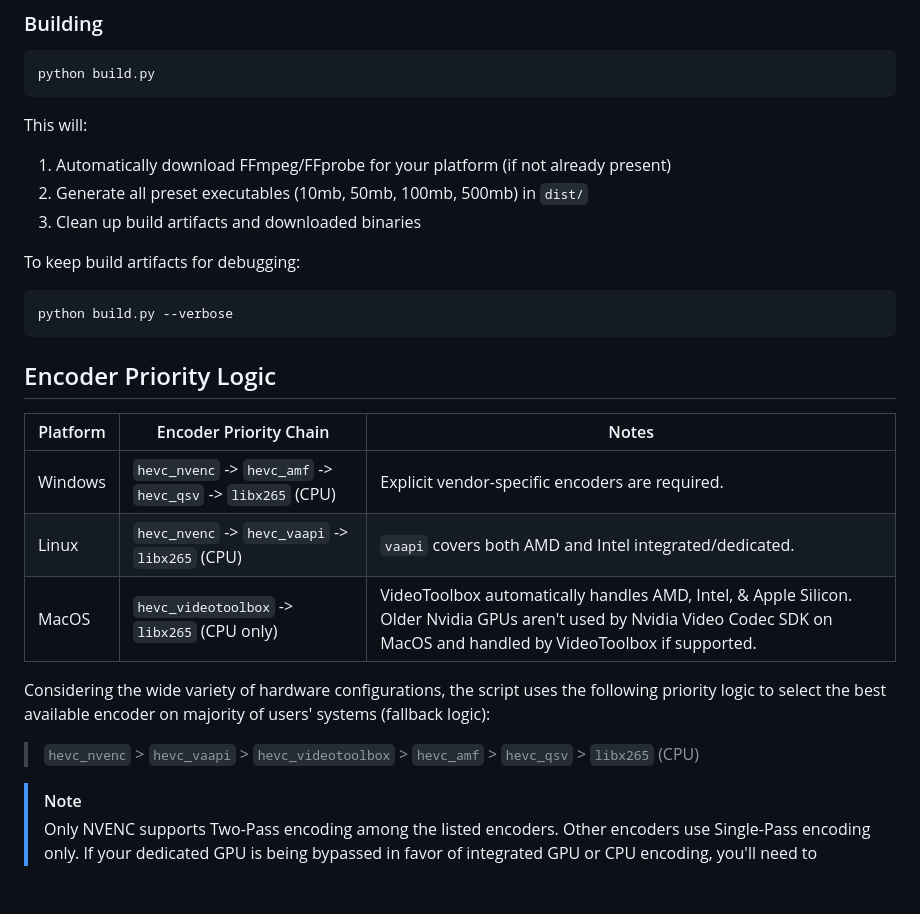
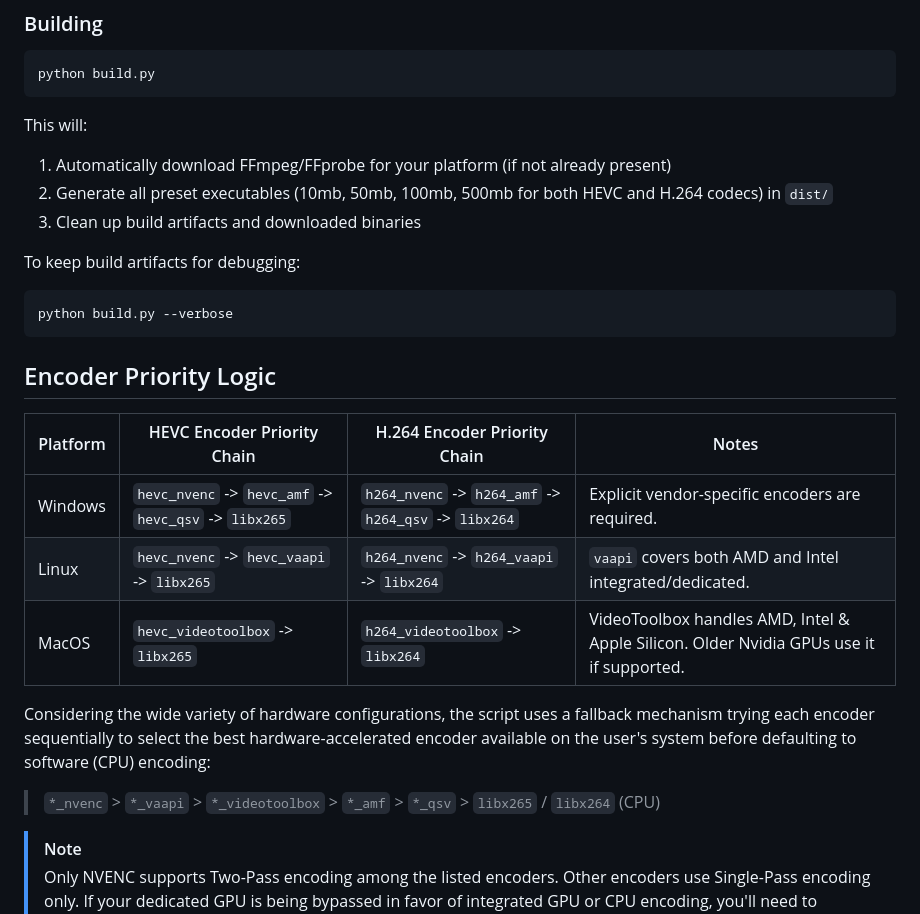
Before and after one commit to SimpNick6703/Video-Compression, a Markdown page: README.md, the part around one of its changes. GitHub-like rendering; blank space fills up the shorter version.

````diff
--- a/README.md
+++ b/README.md
@@ -49,7 +55,7 @@ python build.py
 
 This will:
 1. Automatically download FFmpeg/FFprobe for your platform (if not already present)
-2. Generate all preset executables (10mb, 50mb, 100mb, 500mb) in `dist/`
+2. Generate all preset executables (10mb, 50mb, 100mb, 500mb for both HEVC and H.264 codecs) in `dist/`
 3. Clean up build artifacts and downloaded binaries
 
 To keep build artifacts for debugging:
@@ -58,14 +64,14 @@ python build.py --verbose
 ```
 
 ## Encoder Priority Logic
-Platform | Encoder Priority Chain | Notes
---- | --- | ---
-Windows | `hevc_nvenc` -> `hevc_amf` -> `hevc_qsv` -> `libx265` (CPU) | Explicit vendor-specific encoders are required.
-Linux | `hevc_nvenc` -> `hevc_vaapi` -> `libx265` (CPU) | `vaapi` covers both AMD and Intel integrated/dedicated.
-MacOS | `hevc_videotoolbox` -> `libx265` (CPU only) | VideoToolbox automatically handles AMD, Intel, & Apple Silicon. Older Nvidia GPUs aren't used by Nvidia Video Codec SDK on MacOS and handled by VideoToolbox if supported.
+Platform | HEVC Encoder Priority Chain | H.264 Encoder Priority Chain | Notes
+--- | --- | --- | ---
+Windows | `hevc_nvenc` -> `hevc_amf` -> `hevc_qsv` -> `libx265` | `h264_nvenc` -> `h264_amf` -> `h264_qsv` -> `libx264` | Explicit vendor-specific encoders are required.
+Linux | `hevc_nvenc` -> `hevc_vaapi` -> `libx265` | `h264_nvenc` -> `h264_vaapi` -> `libx264` | `vaapi` covers both AMD and Intel integrated/dedicated.
+MacOS | `hevc_videotoolbox` -> `libx265` | `h264_videotoolbox` -> `libx264` | VideoToolbox handles AMD, Intel & Apple Silicon. Older Nvidia GPUs use it if supported.
 
-Considering the wide variety of hardware configurations, the script uses the following priority logic to select the best available encoder on majority of users' systems (fallback logic):
-> `hevc_nvenc` > `hevc_vaapi` > `hevc_videotoolbox` > `hevc_amf` > `hevc_qsv` > `libx265` (CPU)
+Considering the wide variety of hardware configurations, the script uses a fallback mechanism trying each encoder sequentially to select the best hardware-accelerated encoder available on the user's system before defaulting to software (CPU) encoding:
+> `*_nvenc` > `*_vaapi` > `*_videotoolbox` > `*_amf` > `*_qsv` > `libx265` / `libx264` (CPU)
 
 > [!NOTE]
 > Only NVENC supports Two-Pass encoding among the listed encoders. Other encoders use Single-Pass encoding only.
````
Also changed, not shown: other parts of README.md (+11 -5 lines).
